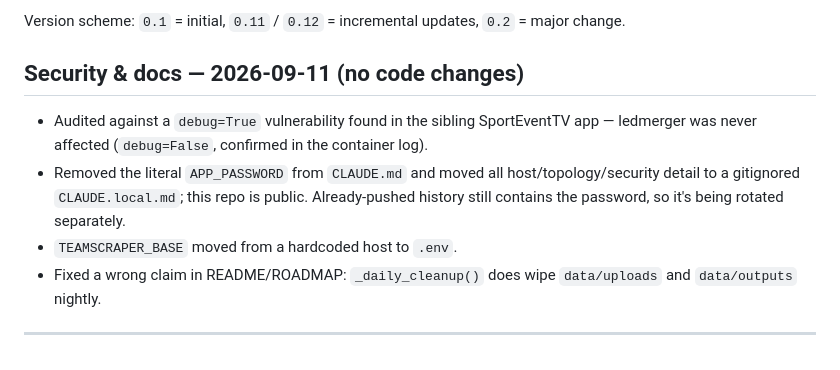
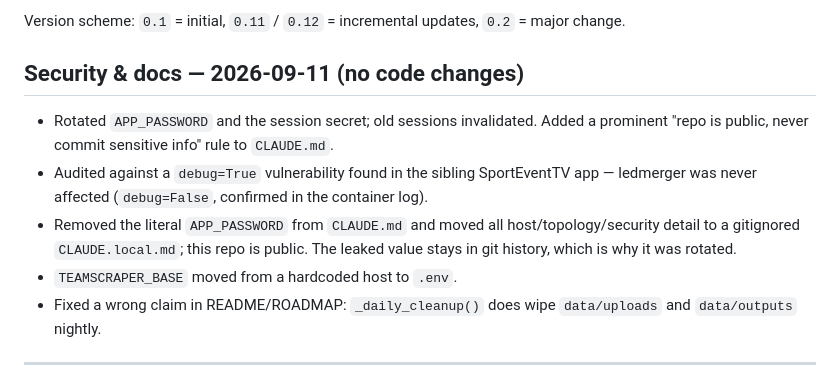
Before and after one commit to planet4/LedMerger, a Markdown page: CHANGELOG.md, the part around the change. Rendered like a GitHub page.

```diff
--- a/CHANGELOG.md
+++ b/CHANGELOG.md
@@ -6,8 +6,9 @@ Version scheme: `0.1` = initial, `0.11` / `0.12` = incremental updates, `0.2` =
 
 ## Security & docs — 2026-09-11 (no code changes)
 
+- Rotated `APP_PASSWORD` and the session secret; old sessions invalidated. Added a prominent "repo is public, never commit sensitive info" rule to `CLAUDE.md`.
 - Audited against a `debug=True` vulnerability found in the sibling SportEventTV app — ledmerger was never affected (`debug=False`, confirmed in the container log).
-- Removed the literal `APP_PASSWORD` from `CLAUDE.md` and moved all host/topology/security detail to a gitignored `CLAUDE.local.md`; this repo is public. Already-pushed history still contains the password, so it's being rotated separately.
+- Removed the literal `APP_PASSWORD` from `CLAUDE.md` and moved all host/topology/security detail to a gitignored `CLAUDE.local.md`; this repo is public. The leaked value stays in git history, which is why it was rotated.
 - `TEAMSCRAPER_BASE` moved from a hardcoded host to `.env`.
 - Fixed a wrong claim in README/ROADMAP: `_daily_cleanup()` does wipe `data/uploads` and `data/outputs` nightly.
 
```
Also changed, not shown: CLAUDE.md (+20 -0 lines).
